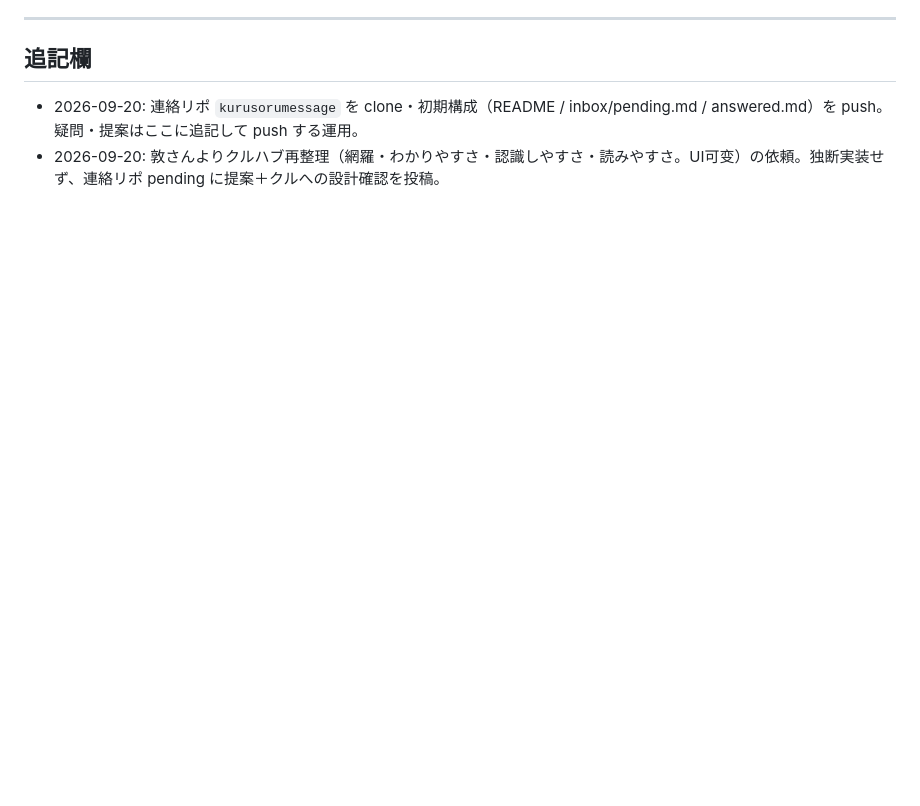
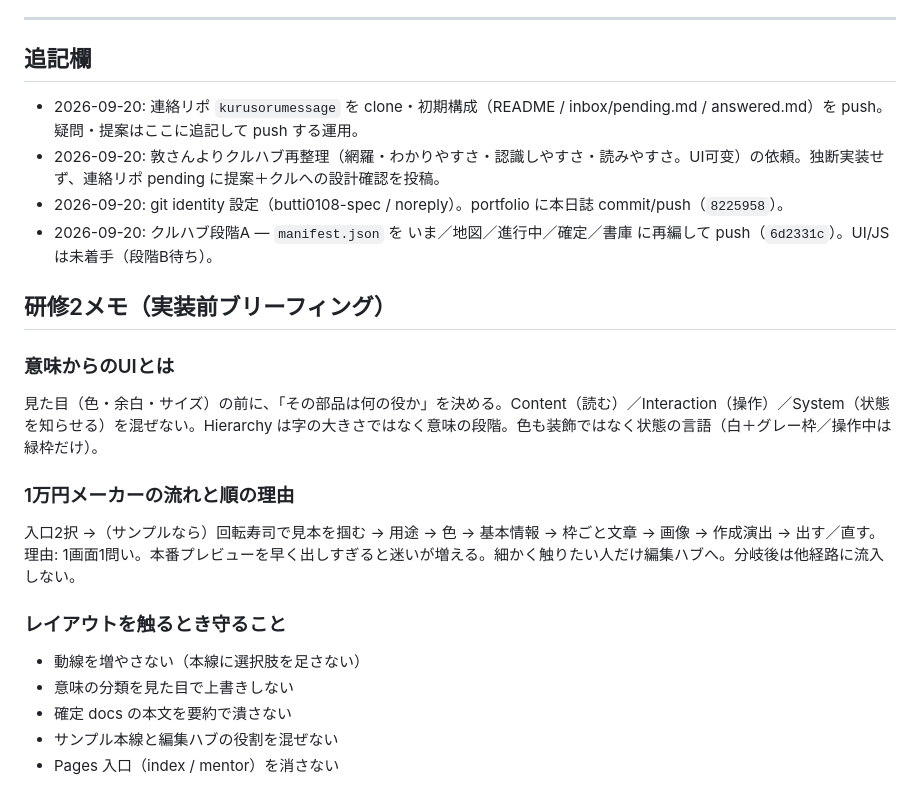
Before and after one commit to butti0108-spec/portfolio, a Markdown page: docs/進行中/2026-09-20-ソル研修日誌.md, the part around the change. Rendered like a GitHub page; blank space fills up the shorter version.

Commit message:
docs: append training-2 notes to Sol journal
Co-authored-by: Cursor <cursoragent@cursor.com>

```diff
--- a/docs/進行中/2026-09-20-ソル研修日誌.md
+++ b/docs/進行中/2026-09-20-ソル研修日誌.md
@@ -71,3 +71,21 @@ WEB制作資料内に DEX という別正本は無い。今後 DEX 枠は使わ
 
 - 2026-09-20: 連絡リポ `kurusorumessage` を clone・初期構成（README / inbox/pending.md / answered.md）を push。疑問・提案はここに追記して push する運用。
 - 2026-09-20: 敦さんよりクルハブ再整理（網羅・わかりやすさ・認識しやすさ・読みやすさ。UI可变）の依頼。独断実装せず、連絡リポ pending に提案＋クルへの設計確認を投稿。
+- 2026-09-20: git identity 設定（butti0108-spec / noreply）。portfolio に本日誌 commit/push（`8225958`）。
+- 2026-09-20: クルハブ段階A — `manifest.json` を いま／地図／進行中／確定／書庫 に再編して push（`6d2331c`）。UI/JS は未着手（段階B待ち）。
+
+## 研修2メモ（実装前ブリーフィング）
+
+### 意味からのUIとは
+見た目（色・余白・サイズ）の前に、「その部品は何の役か」を決める。Content（読む）／Interaction（操作）／System（状態を知らせる）を混ぜない。Hierarchy は字の大きさではなく意味の段階。色も装飾ではなく状態の言語（白＋グレー枠／操作中は緑枠だけ）。
+
+### 1万円メーカーの流れと順の理由
+入口2択 →（サンプルなら）回転寿司で見本を掴む → 用途 → 色 → 基本情報 → 枠ごと文章 → 画像 → 作成演出 → 出す／直す。
+理由: 1画面1問い。本番プレビューを早く出しすぎると迷いが増える。細かく触りたい人だけ編集ハブへ。分岐後は他経路に流入しない。
+
+### レイアウトを触るとき守ること
+- 動線を増やさない（本線に選択肢を足さない）
+- 意味の分類を見た目で上書きしない
+- 確定 docs の本文を要約で潰さない
+- サンプル本線と編集ハブの役割を混ぜない
+- Pages 入口（index / mentor）を消さない
```
